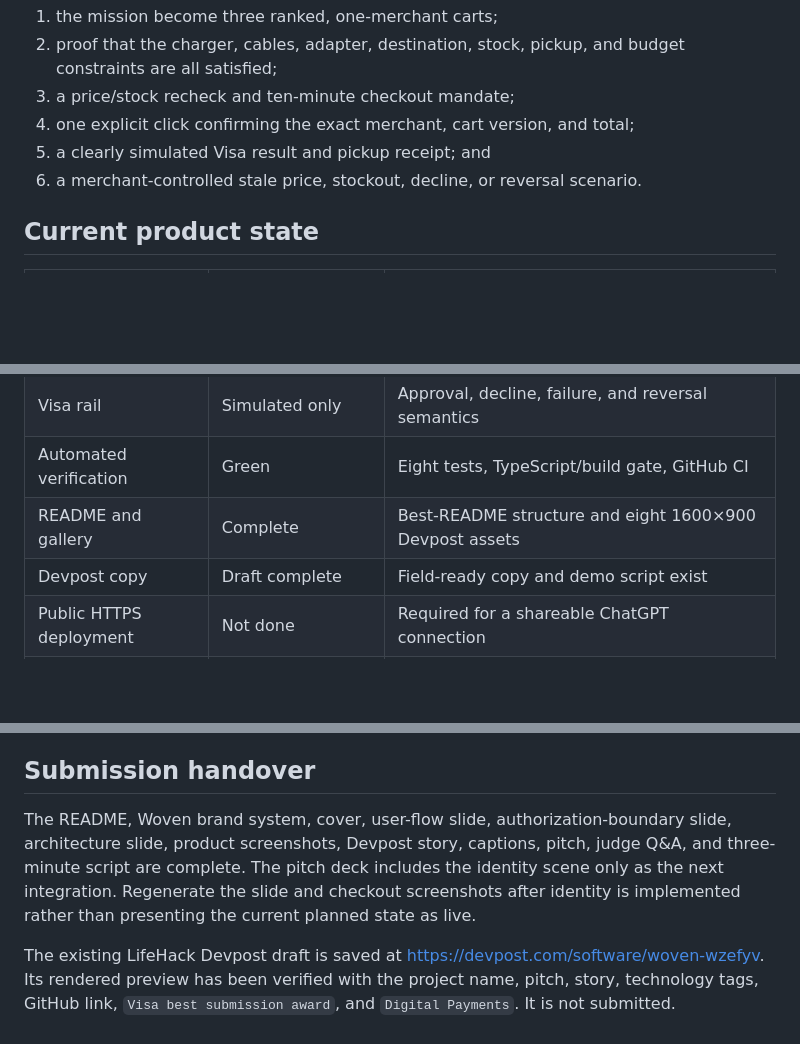
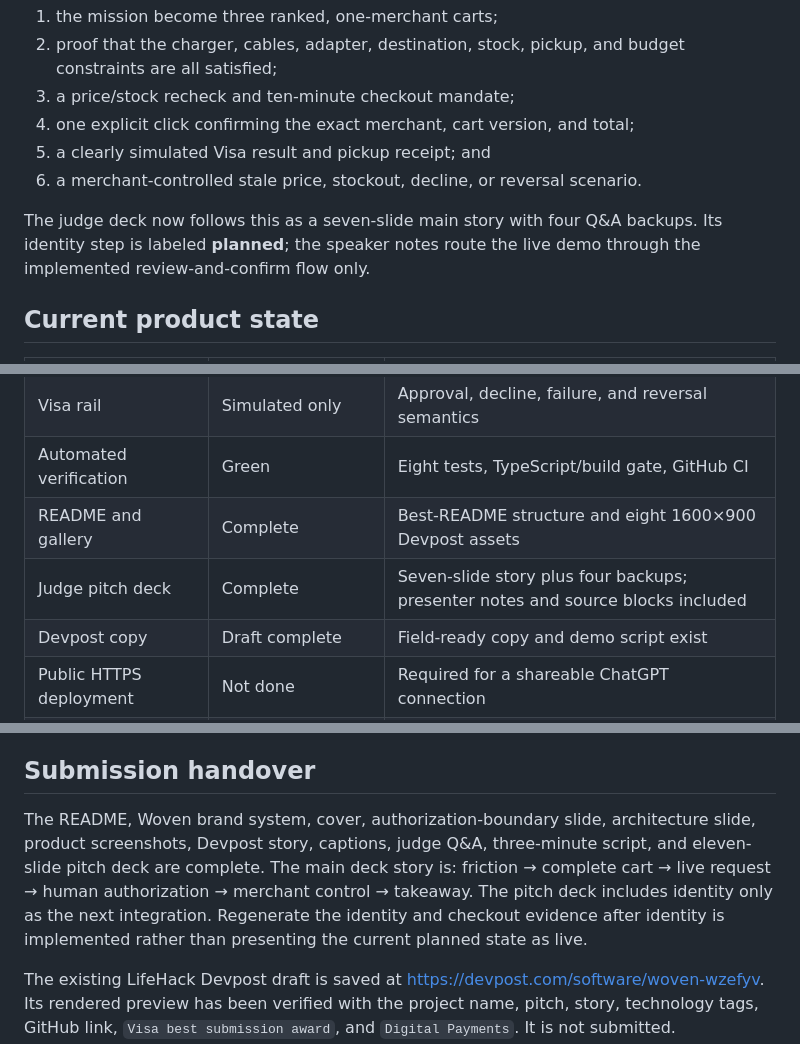
Before and after one commit to Ducksss/LifeHack-2026, a Markdown page: docs/HANDOVER.md, 3 parts joined by grey strips. Drawn GitHub-style; blank space fills up the shorter version.

Commit message:
docs(chore): finalize judge deck handover
Record the verified seven-slide story plus four backup slides, presenter-note behavior, and planned-identity boundary so future agents can maintain the regenerated pitch accurately.

```diff
--- a/docs/HANDOVER.md
+++ b/docs/HANDOVER.md
@@ -67,6 +67,10 @@ Within three minutes, the audience should see:
 5. a clearly simulated Visa result and pickup receipt; and
 6. a merchant-controlled stale price, stockout, decline, or reversal scenario.
 
+The judge deck now follows this as a seven-slide main story with four Q&A
+backups. Its identity step is labeled **planned**; the speaker notes route the
+live demo through the implemented review-and-confirm flow only.
+
 ## Current product state
 
 | Area | Status | Notes |
@@ -81,6 +85,7 @@ Within three minutes, the audience should see:
 | Visa rail | Simulated only | Approval, decline, failure, and reversal semantics |
 | Automated verification | Green | Eight tests, TypeScript/build gate, GitHub CI |
 | README and gallery | Complete | Best-README structure and eight 1600×900 Devpost assets |
+| Judge pitch deck | Complete | Seven-slide story plus four backups; presenter notes and source blocks included |
 | Devpost copy | Draft complete | Field-ready copy and demo script exist |
 | Public HTTPS deployment | Not done | Required for a shareable ChatGPT connection |
 | Devpost submission | Text ready — media blocked | Draft story, tags, repository, Visa prize and Digital Payments are saved; uploads and submission remain outstanding |
@@ -252,12 +257,13 @@ qualify.
 
 ## Submission handover
 
-The README, Woven brand system, cover, user-flow slide,
-authorization-boundary slide, architecture slide, product screenshots, Devpost
-story, captions, pitch, judge Q&A, and three-minute script are complete. The
-pitch deck includes the identity scene only as the next integration. Regenerate
-the slide and checkout screenshots after identity is implemented rather than
-presenting the current planned state as live.
+The README, Woven brand system, cover, authorization-boundary slide,
+architecture slide, product screenshots, Devpost story, captions, judge Q&A,
+three-minute script, and eleven-slide pitch deck are complete. The main deck
+story is: friction → complete cart → live request → human authorization →
+merchant control → takeaway. The pitch deck includes identity only as the next
+integration. Regenerate the identity and checkout evidence after identity is
+implemented rather than presenting the current planned state as live.
 
 The existing LifeHack Devpost draft is saved at
 <https://devpost.com/software/woven-wzefyv>. Its rendered preview has been
```
